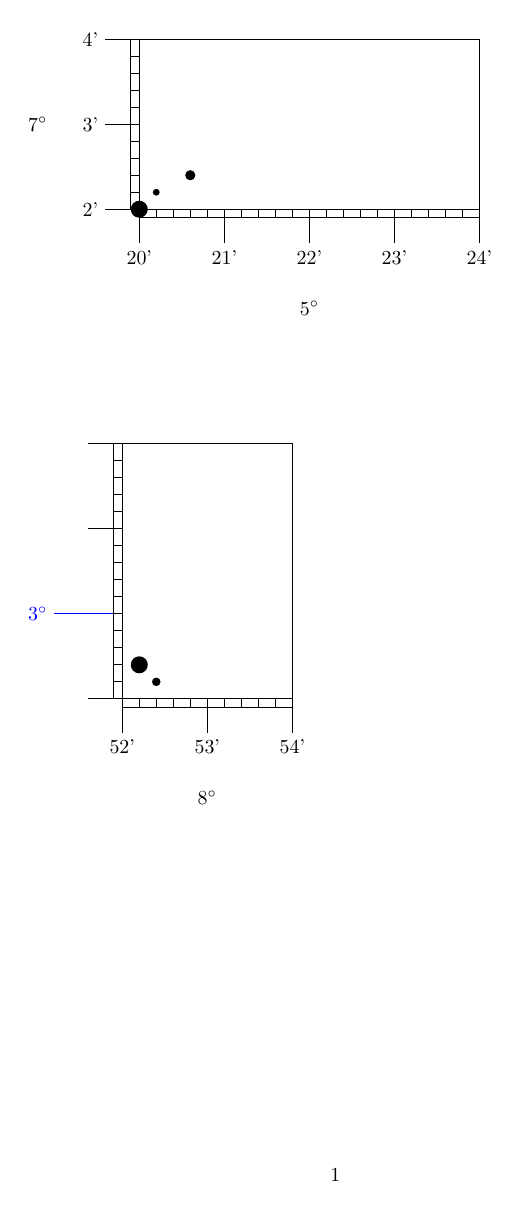
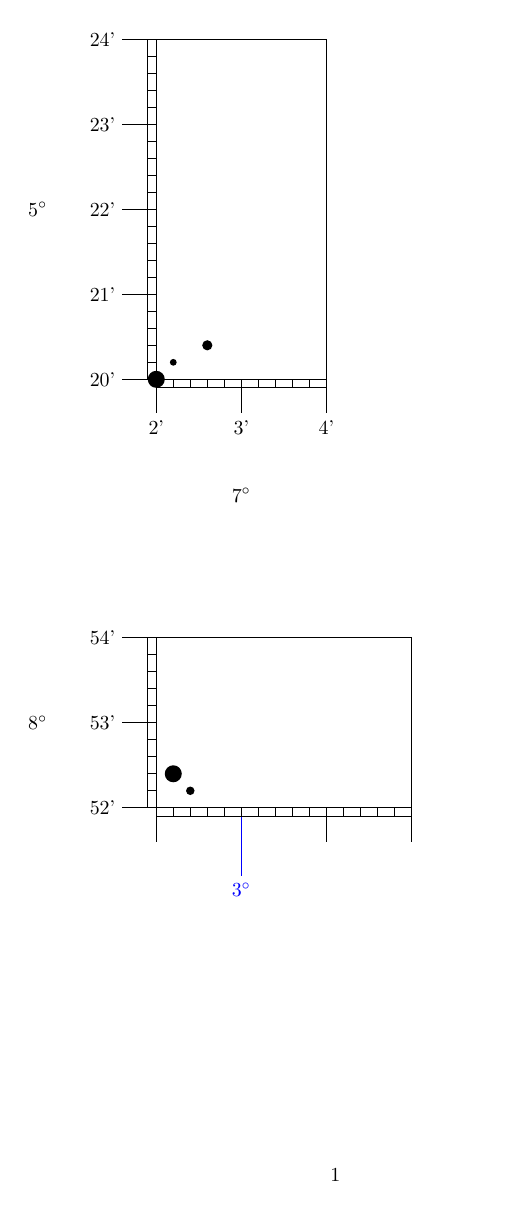
Before and after one commit to TomannMoritz/navigation_maps, a LaTeX document (main.tex, which reads navigation_maps.sty): page 1 of 3. Compiled offline with pdfLaTeX.

Commit message:
feat: function/command to convert coordinates into relative positions - fix x/y direction (north/south - east/west)

```diff
--- a/navigation_maps.sty
+++ b/navigation_maps.sty
@@ -104,9 +104,9 @@
         % Check x/y-Axis
         \pgfmathparse{\navIsXAxis}
         \ifnum \pgfmathresult=0
-            \draw[black] (\xCenter, -5) node[anchor=north]{\currDeg $^{\circ}$};
+            \draw[black] (\xCenter, -6) node[anchor=north]{\currDeg $^{\circ}$};
         \else
-            \draw[black] (-5, \xCenter) node[anchor=east]{\currDeg $^{\circ}$};
+            \draw[black] (-6, \xCenter) node[anchor=east]{\currDeg $^{\circ}$};
         \fi
     \fi
 }
@@ -130,14 +130,14 @@
     \fi
 }
 
-% Arguments: xMin, xMax, yMin, yMax, figure scaling
+% Arguments: yMin, yMax, xMin, xMax, figure scaling
 \newenvironment{nav_map}[5]
 % Run at the start
 {
-    \pgfqkeys{/xMin}{#1}
-    \pgfqkeys{/xMax}{#2}
-    \pgfqkeys{/yMin}{#3}
-    \pgfqkeys{/yMax}{#4}
+    \pgfqkeys{/yMin}{#1}
+    \pgfqkeys{/yMax}{#2}
+    \pgfqkeys{/xMin}{#3}
+    \pgfqkeys{/xMax}{#4}
 
     \newcommand{\navBarSize}{0.5}
     \newcommand{\navNumberOffset}{4}
@@ -172,3 +172,27 @@
 {
     \end{tikzpicture}
 }
+
+\pgfkeys{
+    /navConvertCoord/.is family,
+    /navConvertCoord/deg/.initial=0,
+    /navConvertCoord/min/.initial=0
+}
+
+% Arguments: isXAxis, Coords
+\newcommand{\navConvertCoords}[2]{
+    \pgfkeys{/navConvertCoord/.cd, #2}%
+    \pgfmathparse{#1}
+    \ifnum \pgfmathresult=0
+        \pgfmathsetmacro{\xMinConv}{\pgfkeysvalueof{/xMin/deg} * 60 * 5 + \pgfkeysvalueof{/xMin/min} * 5}
+        \pgfmathsetmacro{\xRelativeConv}{\pgfkeysvalueof{/navConvertCoord/deg} * 60 * 5 + \pgfkeysvalueof{/navConvertCoord/min} * 5 - \xMinConv}
+        \pgfmathparse{\xRelativeConv}
+
+    \else
+        \pgfmathsetmacro{\yMinConv}{\pgfkeysvalueof{/yMin/deg} * 60 * 5 + \pgfkeysvalueof{/yMin/min} * 5}
+        \pgfmathsetmacro{\yRelativeConv}{\pgfkeysvalueof{/navConvertCoord/deg} * 60 * 5 + \pgfkeysvalueof{/navConvertCoord/min} * 5 - \yMinConv}
+        \pgfmathparse{\yRelativeConv}
+    \fi
+
+    \pgfmathsetmacro{\navCoords}{\pgfmathresult}
+}
```
Also changed, not shown: main.tex (+16 -0 lines), main.pdf.
